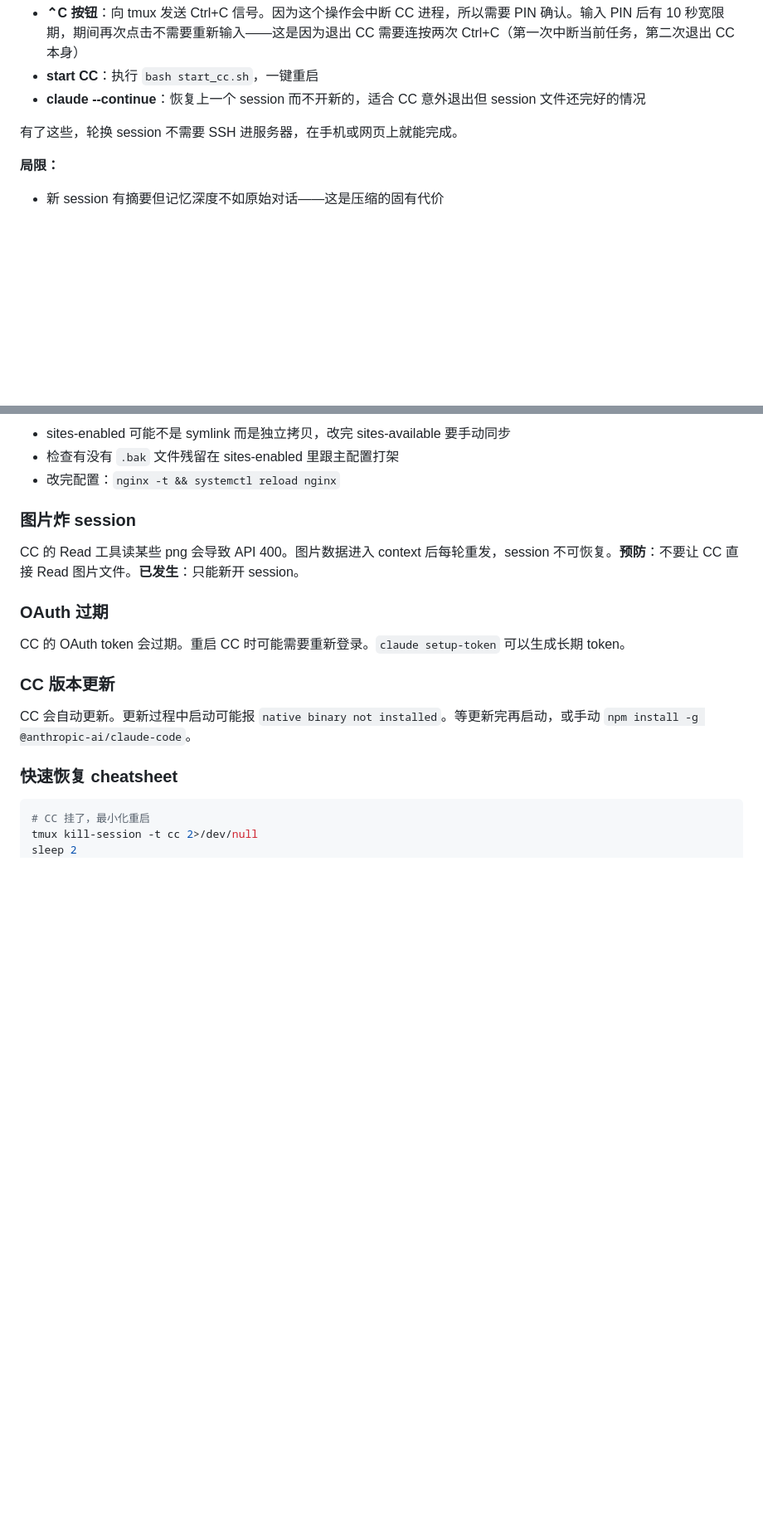
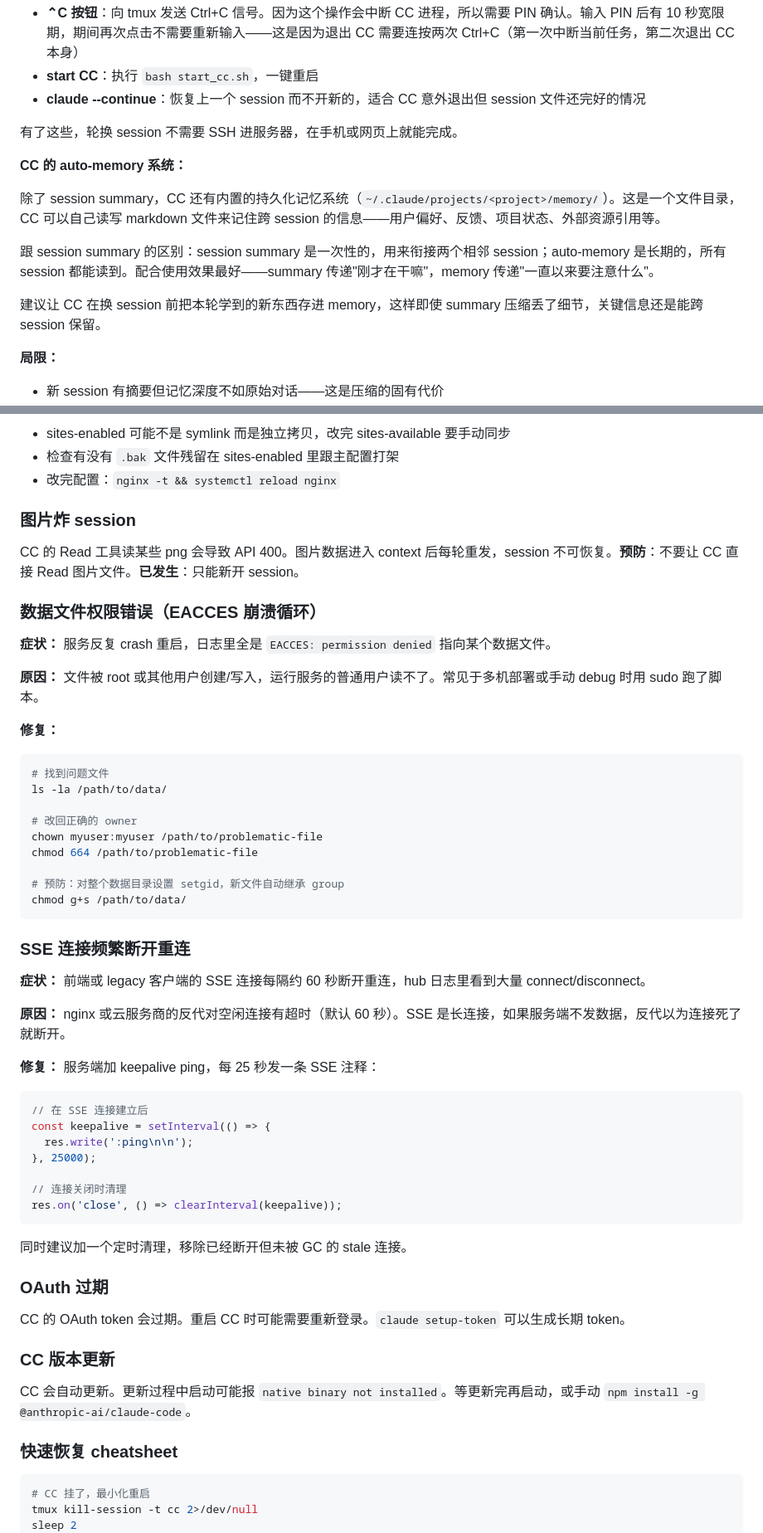
Before and after one commit to Shitsuten/cc-self-hosting-guide, a Markdown page: README.md, 2 parts joined by grey strips. Shown at 83% size. GitHub-like rendering; blank space fills up the shorter version.

Commit message:
add operational lessons: whisper fallback, SSE keepalive, auto-memory, multi-VPS, file permissions
Six additions based on real production incidents:
- Whisper auto-fallback when no active clients (section 五)
- Nudge with ledger data injection (section 六.1)
- CC auto-memory system for cross-session persistence (section 六.3)
- SSE keepalive ping to prevent connection drops (section 八 + 排障)
- Multi-VPS deployment pattern (section 八)
- Root file permissions causing EACCES crash loops (section 八 + 排障)

Co-Authored-By: Claude Opus 4.6 <noreply@anthropic.com>

````diff
--- a/README.md
+++ b/README.md
@@ -341,6 +348,14 @@ CC 的 context window 有上限。CC 有内置的自动压缩机制，大多数
 
 有了这些，轮换 session 不需要 SSH 进服务器，在手机或网页上就能完成。
 
+**CC 的 auto-memory 系统：**
+
+除了 session summary，CC 还有内置的持久化记忆系统（`~/.claude/projects/<project>/memory/`）。这是一个文件目录，CC 可以自己读写 markdown 文件来记住跨 session 的信息——用户偏好、反馈、项目状态、外部资源引用等。
+
+跟 session summary 的区别：session summary 是一次性的，用来衔接两个相邻 session；auto-memory 是长期的，所有 session 都能读到。配合使用效果最好——summary 传递"刚才在干嘛"，memory 传递"一直以来要注意什么"。
+
+建议让 CC 在换 session 前把本轮学到的新东西存进 memory，这样即使 summary 压缩丢了细节，关键信息还是能跨 session 保留。
+
 **局限：**
 - 新 session 有摘要但记忆深度不如原始对话——这是压缩的固有代价
 - 摘要质量取决于你让 CC 写了什么。建议包含：当前话题、重要上下文、用户近期状态
@@ -483,6 +501,44 @@ mcp__*        ← 不行，不匹配 plugin 工具
 
 CC 的 Read 工具读某些 png 会导致 API 400。图片数据进入 context 后每轮重发，session 不可恢复。**预防**：不要让 CC 直接 Read 图片文件。**已发生**：只能新开 session。
 
+### 数据文件权限错误（EACCES 崩溃循环）
+
+**症状：** 服务反复 crash 重启，日志里全是 `EACCES: permission denied` 指向某个数据文件。
+
+**原因：** 文件被 root 或其他用户创建/写入，运行服务的普通用户读不了。常见于多机部署或手动 debug 时用 sudo 跑了脚本。
+
+**修复：**
+```bash
+# 找到问题文件
+ls -la /path/to/data/
+
+# 改回正确的 owner
+chown myuser:myuser /path/to/problematic-file
+chmod 664 /path/to/problematic-file
+
+# 预防：对整个数据目录设置 setgid，新文件自动继承 group
+chmod g+s /path/to/data/
+```
+
+### SSE 连接频繁断开重连
+
+**症状：** 前端或 legacy 客户端的 SSE 连接每隔约 60 秒断开重连，hub 日志里看到大量 connect/disconnect。
+
+**原因：** nginx 或云服务商的反代对空闲连接有超时（默认 60 秒）。SSE 是长连接，如果服务端不发数据，反代以为连接死了就断开。
+
+**修复：** 服务端加 keepalive ping，每 25 秒发一条 SSE 注释：
+```javascript
+// 在 SSE 连接建立后
+const keepalive = setInterval(() => {
+  res.write(':ping\n\n');
+}, 25000);
+
+// 连接关闭时清理
+res.on('close', () => clearInterval(keepalive));
+```
+
+同时建议加一个定时清理，移除已经断开但未被 GC 的 stale 连接。
+
 ### OAuth 过期
 
 CC 的 OAuth token 会过期。重启 CC 时可能需要重新登录。`claude setup-token` 可以生成长期 token。
````
Also changed, not shown: other parts of README.md (+10 -0 lines).
